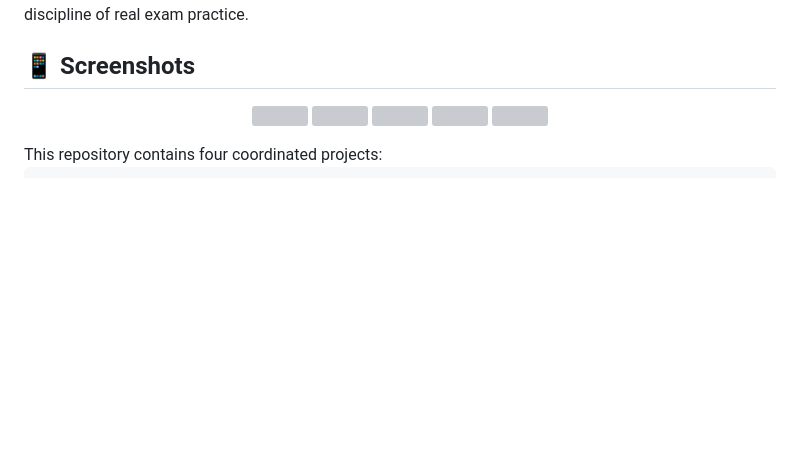
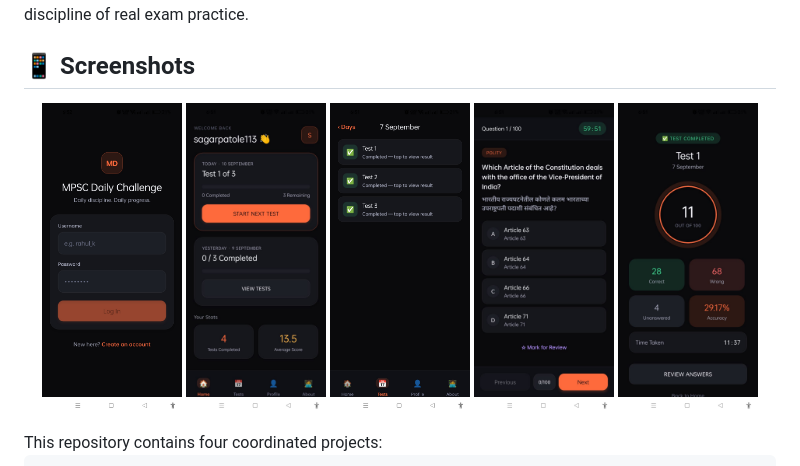
Before and after one commit to sagarpatole113/daily-challenge-mono, a Markdown page: README.md, the part around the change. Rendered like a GitHub page; blank space fills up the shorter version; grey boxes are pictures that could not be loaded.

Commit message:
Change image formats in README screenshots section
Updated image file extensions from .png to .jpeg in README.

```diff
--- a/README.md
+++ b/README.md
@@ -7,11 +7,11 @@ practice.
 
 ## 📱 Screenshots
 <p align="center">
-  <img src="./images/login.png" width="140" />
-  <img src="./images/home.png" width="140" />
-  <img src="./images/tests.png" width="140" />
-  <img src="./images/test-screen.png" width="140" />
-  <img src="./images/result.png" width="140" />
+  <img src="./images/login.jpeg" width="140" />
+  <img src="./images/home.jpeg" width="140" />
+  <img src="./images/tests.jpeg" width="140" />
+  <img src="./images/test-screen.jpeg" width="140" />
+  <img src="./images/result.jpeg" width="140" />
 </p>
 This repository contains four coordinated projects:
 
```
